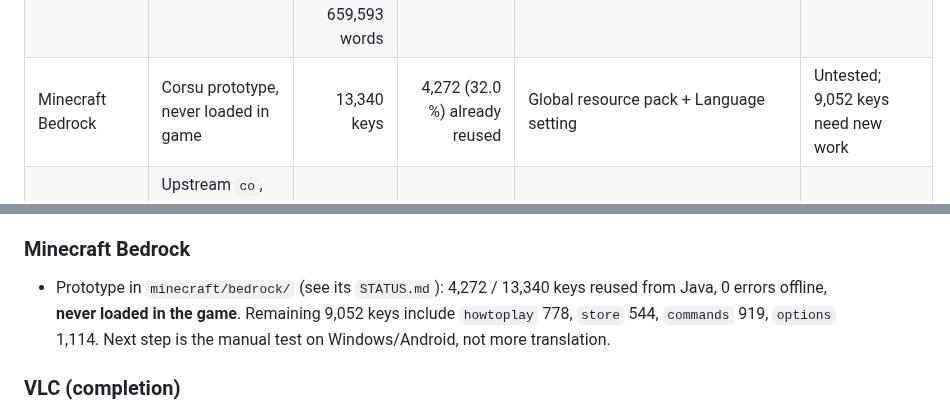
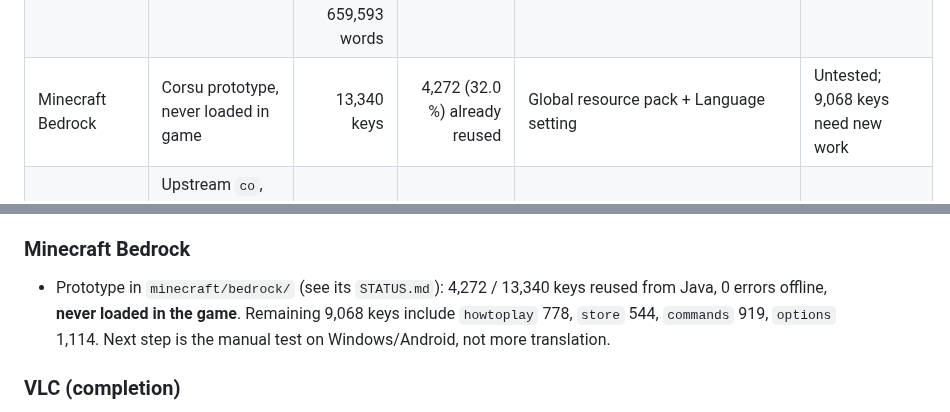
Before and after one commit to Platykalt/corsu, a Markdown page: docs/roadmap-candidates.md, 2 parts joined by grey strips. GitHub-like rendering.

Commit message:
Roadmap candidates: 9,068 Bedrock keys left
Co-Authored-By: Claude Opus 5.5 <noreply@anthropic.com>

```diff
--- a/docs/roadmap-candidates.md
+++ b/docs/roadmap-candidates.md
@@ -29,7 +29,7 @@ Research note, 16 October 2026. Nothing here is started. Numbers were measured o
 | SuperTuxKart | None (Transifex, 76 languages, no Corsican) | 1,256 strings / 6.61k words | 14.9 % | Options → UI → Language; `config.xml` | `co` must be requested on Transifex; `.po` read from install `data/po/` |
 | KeePassXC | None (Transifex, 59 languages, no Corsican) | 2,501 messages (55 plural) / 11,572 words; Transifex: 23.14k words | 14.6 % | `keepassxc.ini` `[GUI] Language=co` | `.qm` only loaded from install data dir (root/admin; breaks macOS signature) |
 | Godot editor | None (`co` absent: Weblate 85 langs, repo 39 `.po`) | Editor 6,422 / 36,662 words; properties 4,306 / 10,000 words; class ref 24,064 / 659,593 words | 6.6 % | `interface/editor/editor_language` in `editor_settings-4.x.tres` | Translations compiled into the binary; only languages ≥ 20 % editor UI are included |
-| Minecraft Bedrock | Corsu prototype, never loaded in game | 13,340 keys | 4,272 (32.0 %) already reused | Global resource pack + Language setting | Untested; 9,052 keys need new work |
+| Minecraft Bedrock | Corsu prototype, never loaded in game | 13,340 keys | 4,272 (32.0 %) already reused | Global resource pack + Language setting | Untested; 9,068 keys need new work |
 | VLC | Upstream `co`, by Patriccollu: 3.0.x 4,443/6,203 (71.6 %); master 2,348 + 331 fuzzy / 6,220 (37.7 %); last revision 2017 | 6,220 (master) | 32.7 % (lexicon already imports Patriccollu's work) | Already selectable ("Corsu" in Qt prefs language list) | Upstream Transifex (`vlc-trans`); 1,760 (3.0) / 3,872 (master) strings left |
 | Web extensions | `docs/webext.md` not present when this note was written | — | — | — | Read that file when it exists |
 
@@ -98,7 +98,7 @@ Research note, 16 October 2026. Nothing here is started. Numbers were measured o
 
 ### Minecraft Bedrock
 - Prototype in `minecraft/bedrock/` (see its `STATUS.md`): 4,272 / 13,340 keys reused from Java, 0 errors offline,
-  **never loaded in the game**. Remaining 9,052 keys include `howtoplay` 778, `store` 544, `commands` 919, `options`
+  **never loaded in the game**. Remaining 9,068 keys include `howtoplay` 778, `store` 544, `commands` 919, `options`
   1,114. Next step is the manual test on Windows/Android, not more translation.
 
 ### VLC (completion)
```
